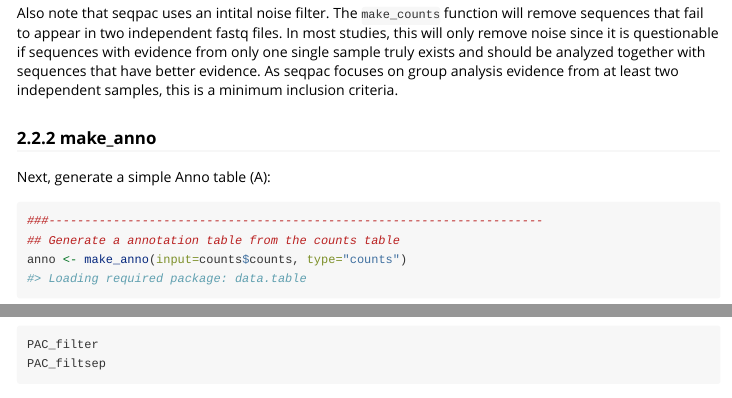
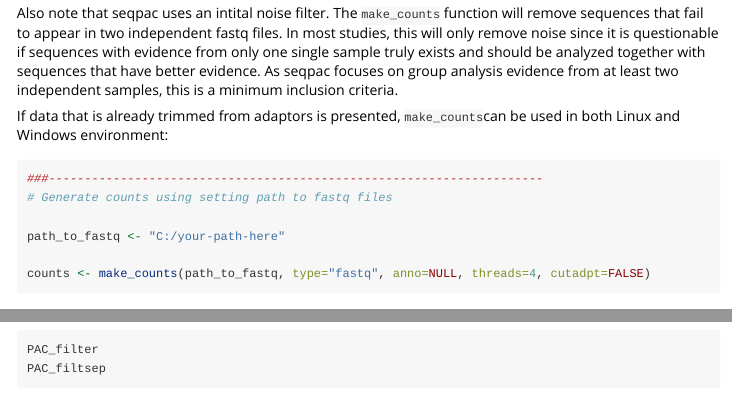
Before and after one commit to Danis102/seqpac, an R Markdown document (vignettes/seqpac_guide_for_srna_analysis.Rmd): the page in a window 1100 px wide, from 1980 px down, and a second part further down, joined at a grey line. Rendered offline with R 4.5, knitr and Pandoc, with nearby package versions; some code elsewhere in the file could not run offline; long lines of code are wrapped; common packages that the code uses without loading them are loaded.

Commit message:
Update seqpac_guide_for_srna_analysis.Rmd
updating the text as I go through the pipeline

````diff
--- a/vignettes/seqpac_guide_for_srna_analysis.Rmd
+++ b/vignettes/seqpac_guide_for_srna_analysis.Rmd
@@ -133,6 +133,19 @@ together with sequences that have better evidence. As seqpac focuses on group
 analysis evidence from at least two independent samples, this is a minimum inclusion
 criteria.
 
+If data that is already trimmed from adaptors is presented, `make_counts`can be used
+in both Linux and Windows environment:
+
+```{r, eval = FALSE}
+###---------------------------------------------------------------------
+# Generate counts using setting path to fastq files
+
+path_to_fastq <- "C:/your-path-here"
+
+counts <- make_counts(path_to_fastq, type="fastq", anno=NULL, threads=4, cutadpt=FALSE)
+
+```
+
 ### 2.2.2 make_anno
 Next, generate a simple Anno table (A):
 ```{r, results = "hide"}
````
Also changed, not shown: vignettes/seqpac_guide_for_srna_analysis.Rmd (6 more changed lines).
